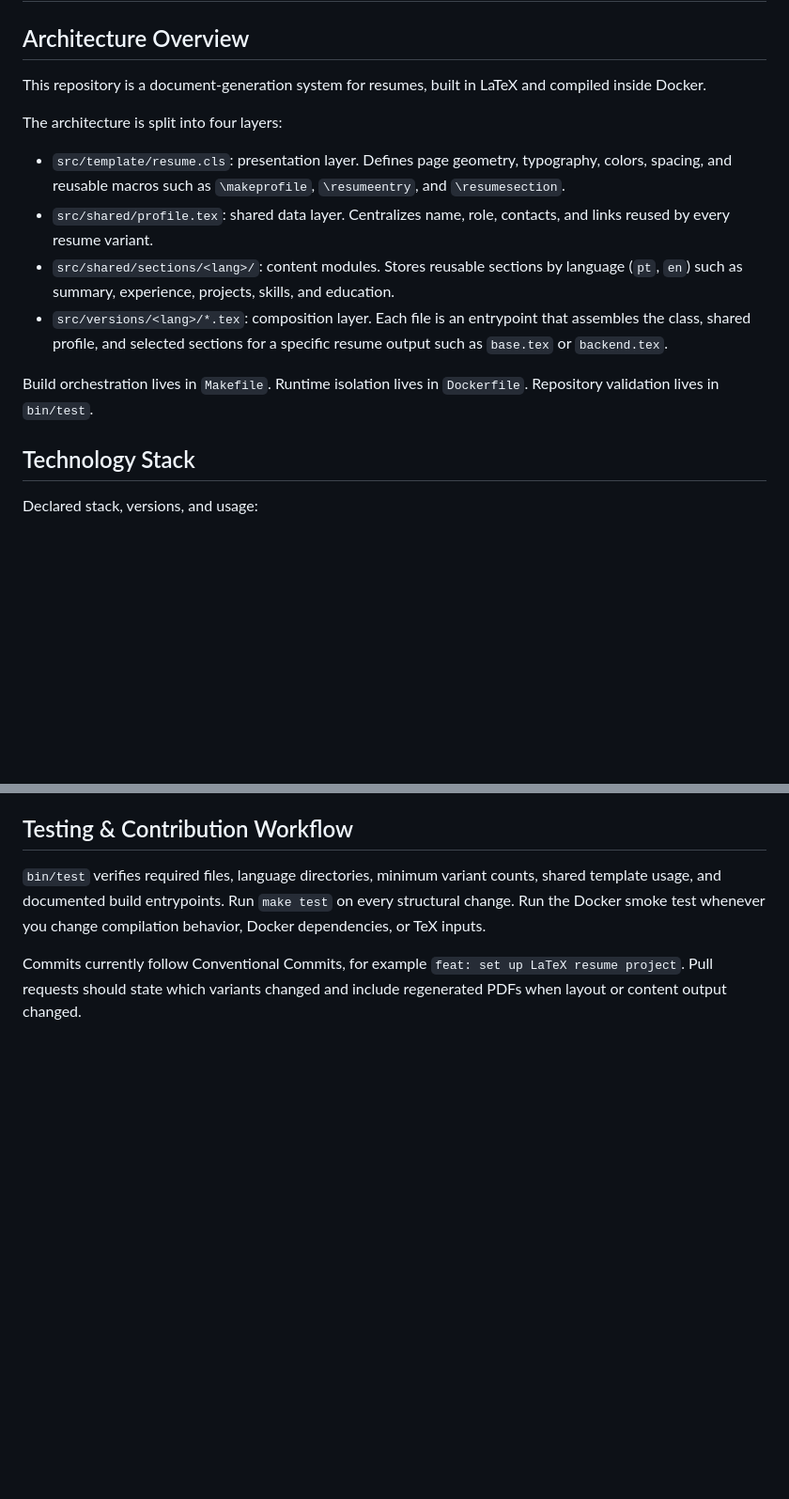
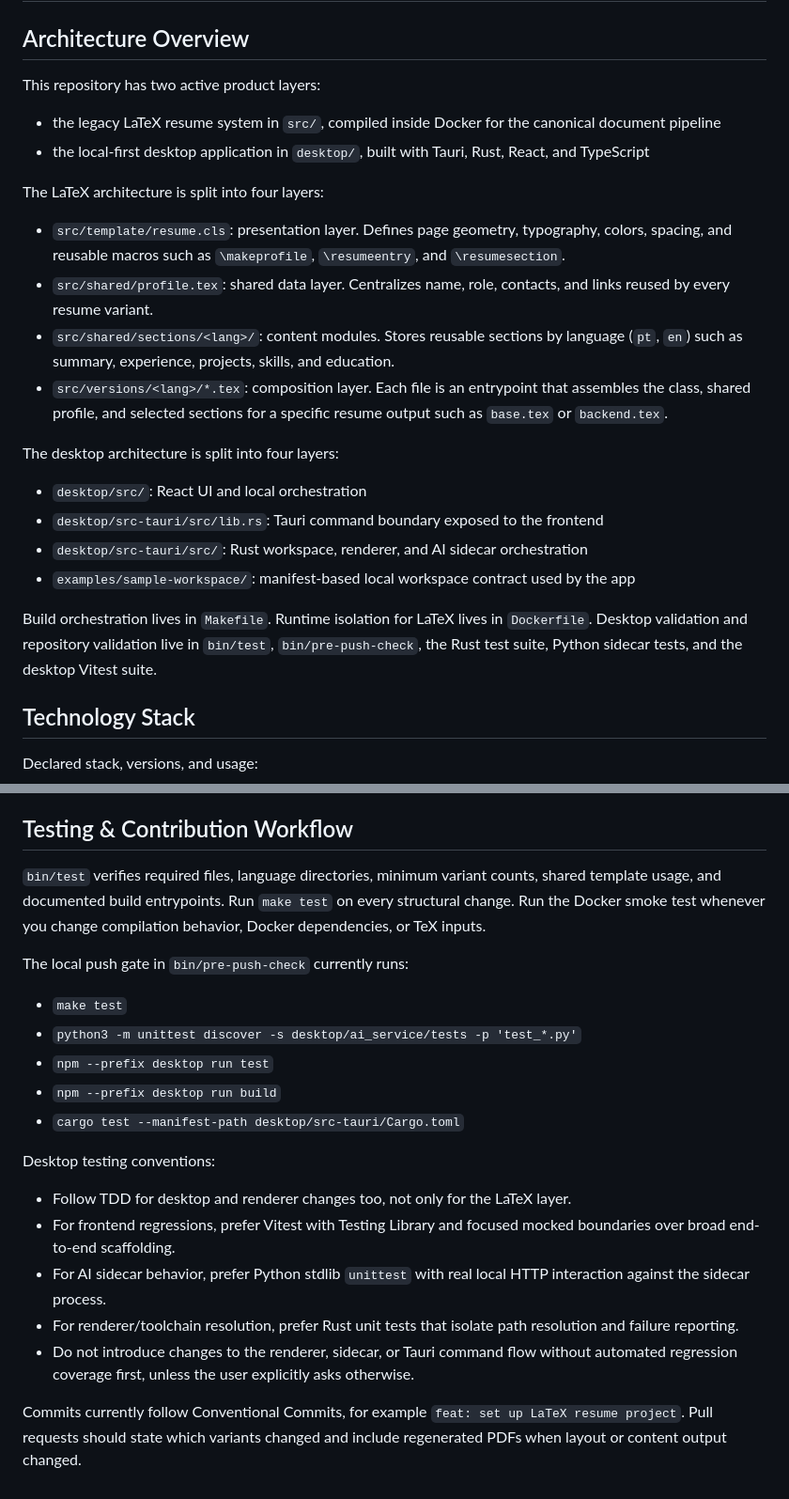
Before and after one commit to edumoraes/viralatex, a Markdown page: AGENTS.md, 2 parts joined by grey strips. Shown at 94% size. Rendered like a GitHub page; blank space fills up the shorter version.

```diff
--- a/AGENTS.md
+++ b/AGENTS.md
@@ -1,16 +1,26 @@
 # Repository Guidelines
 
 ## Architecture Overview
-This repository is a document-generation system for resumes, built in LaTeX and compiled inside Docker.
+This repository has two active product layers:
 
-The architecture is split into four layers:
+- the legacy LaTeX resume system in `src/`, compiled inside Docker for the canonical document pipeline
+- the local-first desktop application in `desktop/`, built with Tauri, Rust, React, and TypeScript
+
+The LaTeX architecture is split into four layers:
 
 - `src/template/resume.cls`: presentation layer. Defines page geometry, typography, colors, spacing, and reusable macros such as `\makeprofile`, `\resumeentry`, and `\resumesection`.
 - `src/shared/profile.tex`: shared data layer. Centralizes name, role, contacts, and links reused by every resume variant.
 - `src/shared/sections/<lang>/`: content modules. Stores reusable sections by language (`pt`, `en`) such as summary, experience, projects, skills, and education.
 - `src/versions/<lang>/*.tex`: composition layer. Each file is an entrypoint that assembles the class, shared profile, and selected sections for a specific resume output such as `base.tex` or `backend.tex`.
 
-Build orchestration lives in `Makefile`. Runtime isolation lives in `Dockerfile`. Repository validation lives in `bin/test`.
+The desktop architecture is split into four layers:
+
+- `desktop/src/`: React UI and local orchestration
+- `desktop/src-tauri/src/lib.rs`: Tauri command boundary exposed to the frontend
+- `desktop/src-tauri/src/`: Rust workspace, renderer, and AI sidecar orchestration
+- `examples/sample-workspace/`: manifest-based local workspace contract used by the app
+
+Build orchestration lives in `Makefile`. Runtime isolation for LaTeX lives in `Dockerfile`. Desktop validation and repository validation live in `bin/test`, `bin/pre-push-check`, the Rust test suite, Python sidecar tests, and the desktop Vitest suite.
 
 ## Technology Stack
 Declared stack, versions, and usage:
@@ -80,4 +119,20 @@ TDD is the default development practice:
 ## Testing & Contribution Workflow
 `bin/test` verifies required files, language directories, minimum variant counts, shared template usage, and documented build entrypoints. Run `make test` on every structural change. Run the Docker smoke test whenever you change compilation behavior, Docker dependencies, or TeX inputs.
 
+The local push gate in `bin/pre-push-check` currently runs:
+
+- `make test`
+- `python3 -m unittest discover -s desktop/ai_service/tests -p 'test_*.py'`
+- `npm --prefix desktop run test`
+- `npm --prefix desktop run build`
+- `cargo test --manifest-path desktop/src-tauri/Cargo.toml`
+
+Desktop testing conventions:
+
+- Follow TDD for desktop and renderer changes too, not only for the LaTeX layer.
+- For frontend regressions, prefer Vitest with Testing Library and focused mocked boundaries over broad end-to-end scaffolding.
+- For AI sidecar behavior, prefer Python stdlib `unittest` with real local HTTP interaction against the sidecar process.
+- For renderer/toolchain resolution, prefer Rust unit tests that isolate path resolution and failure reporting.
+- Do not introduce changes to the renderer, sidecar, or Tauri command flow without automated regression coverage first, unless the user explicitly asks otherwise.
+
 Commits currently follow Conventional Commits, for example `feat: set up LaTeX resume project`. Pull requests should state which variants changed and include regenerated PDFs when layout or content output changed.
```
Also changed, not shown: other parts of AGENTS.md (+30 -1 lines), README.md (+33 -4 lines).
